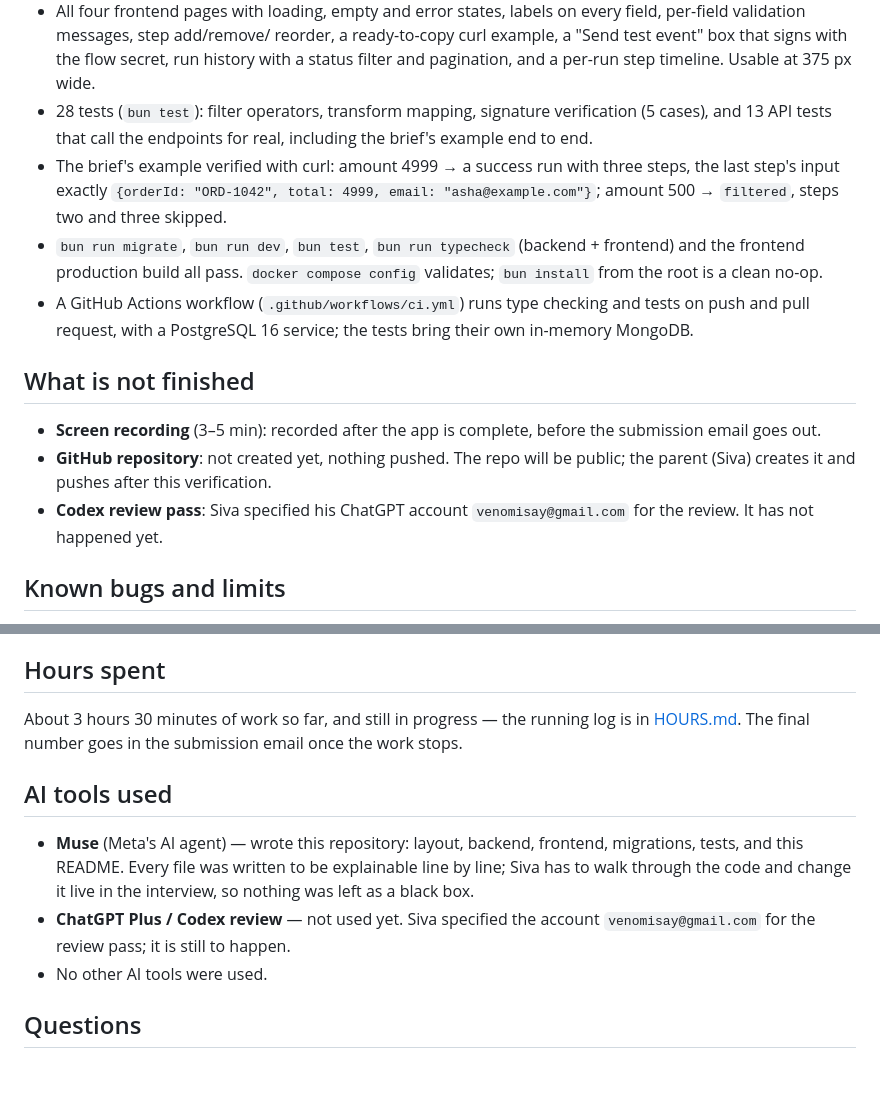
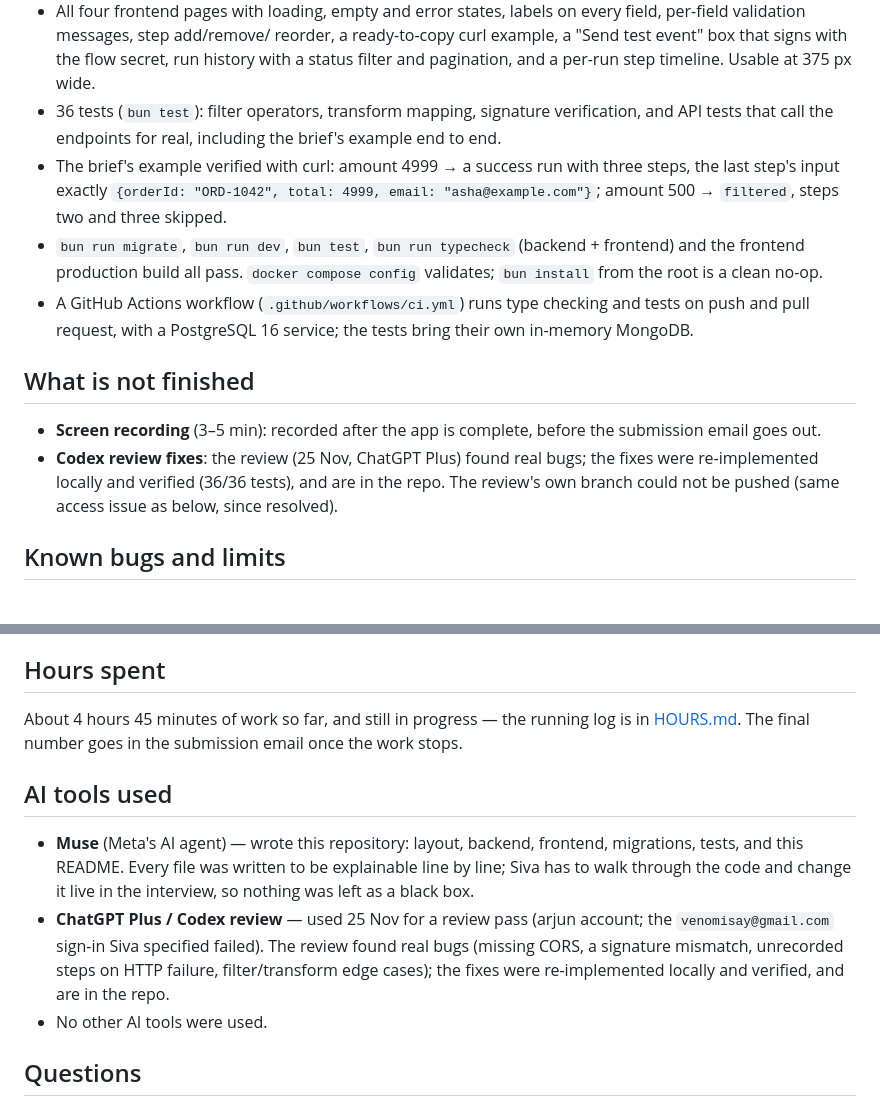
Before and after one commit to sivasaiboggu/flowlet, a Markdown page: README.md, 2 parts joined by grey strips. GitHub-like rendering; blank space fills up the shorter version.

```diff
--- a/README.md
+++ b/README.md
@@ -95,9 +125,9 @@ Design decisions worth knowing:
   reorder, a ready-to-copy curl example, a "Send test event" box that
   signs with the flow secret, run history with a status filter and
   pagination, and a per-run step timeline. Usable at 375 px wide.
-- 28 tests (`bun test`): filter operators, transform mapping, signature
-  verification (5 cases), and 13 API tests that call the endpoints for
-  real, including the brief's example end to end.
+- 36 tests (`bun test`): filter operators, transform mapping, signature
+  verification, and API tests that call the endpoints for real,
+  including the brief's example end to end.
 - The brief's example verified with curl: amount 4999 → a success run
   with three steps, the last step's input exactly
   `{orderId: "ORD-1042", total: 4999, email: "asha@example.com"}`;
@@ -114,11 +144,10 @@ Design decisions worth knowing:
 
 - **Screen recording** (3–5 min): recorded after the app is complete,
   before the submission email goes out.
-- **GitHub repository**: not created yet, nothing pushed. The repo will
-  be public; the parent (Siva) creates it and pushes after this
-  verification.
-- **Codex review pass**: Siva specified his ChatGPT account
-  `venomisay@gmail.com` for the review. It has not happened yet.
+- **Codex review fixes**: the review (25 Nov, ChatGPT Plus) found real
+  bugs; the fixes were re-implemented locally and verified (36/36 tests),
+  and are in the repo. The review's own branch could not be pushed
+  (same access issue as below, since resolved).
 
 ## Known bugs and limits
 
@@ -143,7 +172,7 @@ Design decisions worth knowing:
 
 ## Hours spent
 
-About 3 hours 30 minutes of work so far, and still in
+About 4 hours 45 minutes of work so far, and still in
 progress — the running log is in [HOURS.md](HOURS.md). The final
 number goes in the submission email once the work stops.
 
@@ -153,9 +182,12 @@ number goes in the submission email once the work stops.
   frontend, migrations, tests, and this README. Every file was written
   to be explainable line by line; Siva has to walk through the code and
   change it live in the interview, so nothing was left as a black box.
-- **ChatGPT Plus / Codex review** — not used yet. Siva specified the
-  account `venomisay@gmail.com` for the review pass; it is still to
-  happen.
+- **ChatGPT Plus / Codex review** — used 25 Nov for a review pass
+  (arjun account; the `venomisay@gmail.com` sign-in Siva specified
+  failed). The review found real bugs (missing CORS, a signature
+  mismatch, unrecorded steps on HTTP failure, filter/transform edge
+  cases); the fixes were re-implemented locally and verified, and are
+  in the repo.
 - No other AI tools were used.
 
 ## Questions
```
Also changed, not shown: other parts of README.md (+30 -0 lines), COMMITS.md (+7 -0 lines), HOURS.md (+19 -0 lines), preview/flow-detail.png (added), preview/flows-desktop.png (added), preview/flows-mobile.png (added), preview/flows-new.png (added), preview/run-timeline.png (added).
